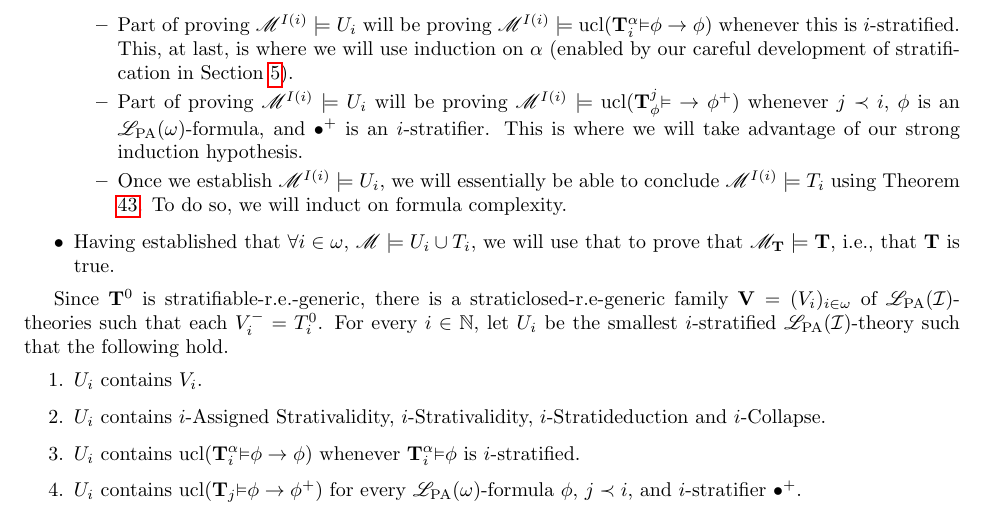
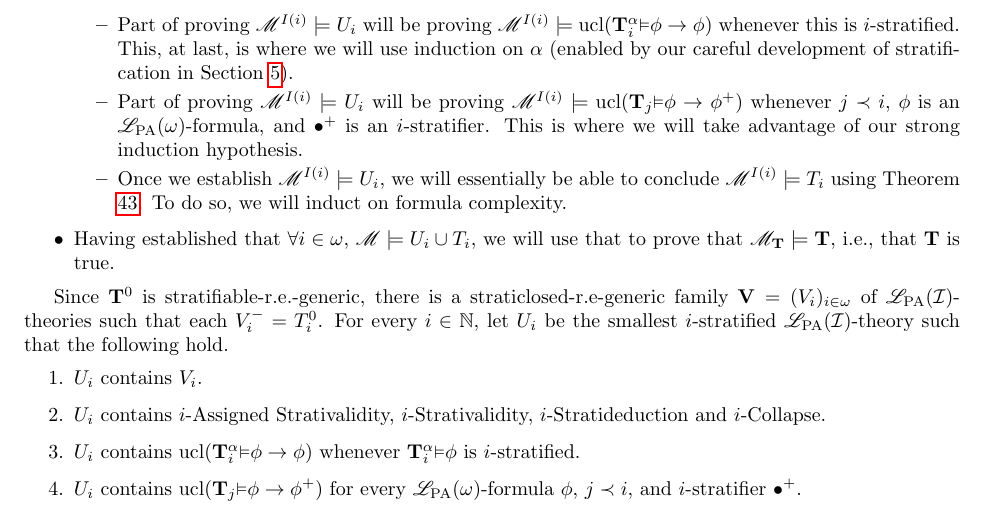
Before and after one commit to semitrivial/self_referential_theories, a LaTeX paper (revised.tex): part of page 16 of 20, cut so that both start at the same text. Compiled offline with pdfLaTeX.

Commit message:
Fix a LaTeX typo

```diff
--- a/revised.tex
+++ b/revised.tex
@@ -1827,7 +1827,7 @@ $\M^{I(i)}\models U_i\cup T_i$.
     development of stratification in Section \ref{stratificationsection}).
     \item
     Part of proving $\M^{I(i)}\models U_i$ will be proving
-    $\M^{I(i)}\models\ucl{\Prr j\phi\rightarrow\phi^+}$
+    $\M^{I(i)}\models\ucl{\Pr j\phi\rightarrow\phi^+}$
     whenever $j\prec i$, $\phi$ is an $\LPA(\omega)$-formula,
     and $\bullet^+$ is an $i$-stratifier. This is where we will take advantage
     of our strong induction hypothesis.
```
